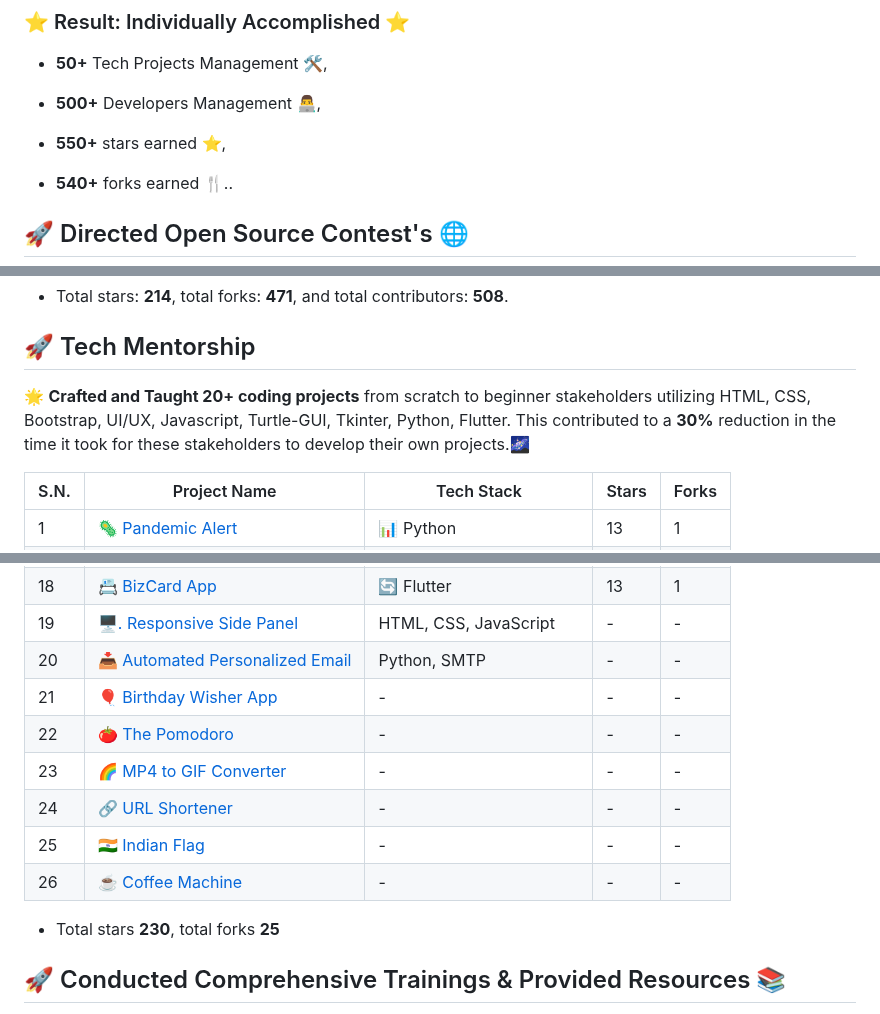
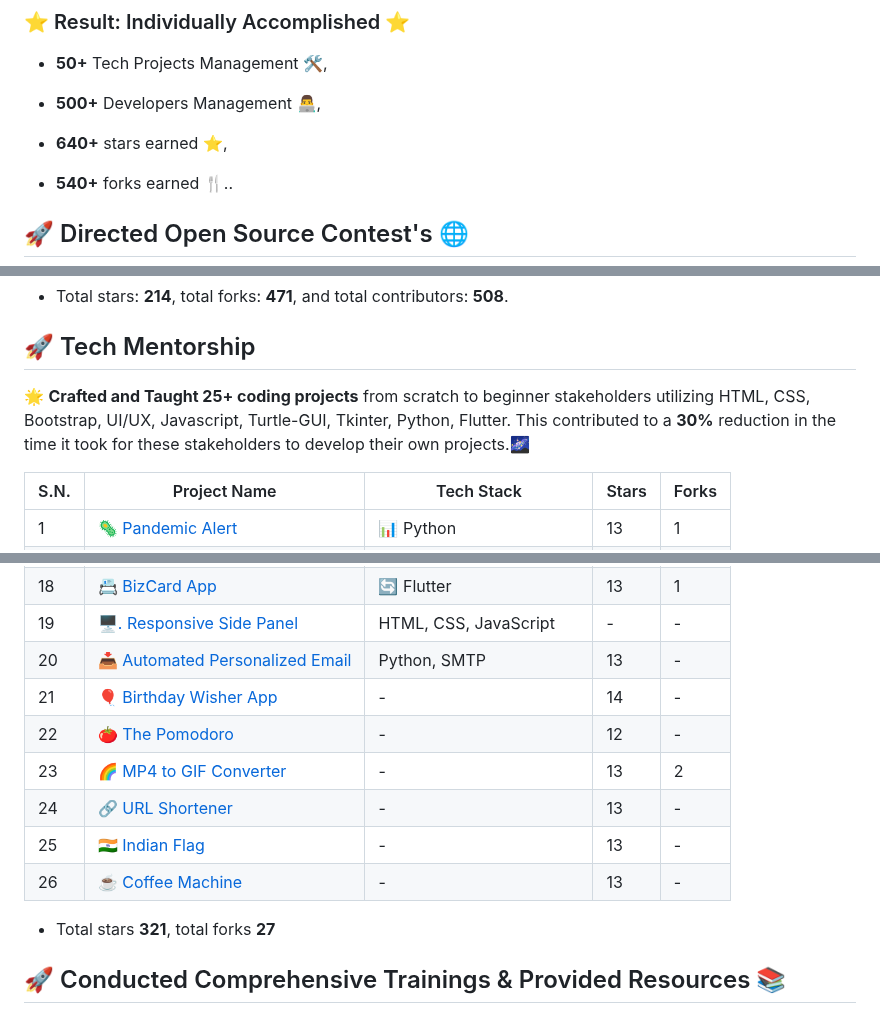
Before and after one commit to shreyamalogi/MyBestWorks, a Markdown page: Technical Director-Portfolio.md, 3 parts joined by grey strips. Rendered like a GitHub page.

```diff
--- a/Technical Director-Portfolio.md
+++ b/Technical Director-Portfolio.md
@@ -12,7 +12,7 @@
 
 - **500+** Developers Management 👨‍💻,
 
-- **550+** stars earned ⭐️,
+- **640+** stars earned ⭐️,
 
 - **540+** forks earned 🍴..
 
@@ -47,7 +47,7 @@ Crafted ideas, Planned and performed analysis, organized everything properly, co
 
 ##  🚀 Tech Mentorship
 
-🌟 **Crafted and Taught 20+ coding projects** from scratch to beginner stakeholders utilizing HTML, CSS, Bootstrap, UI/UX, Javascript, Turtle-GUI, Tkinter, Python, Flutter. This contributed to a **30%** reduction in the time it took for these stakeholders to develop their own projects.🌌
+🌟 **Crafted and Taught 25+ coding projects** from scratch to beginner stakeholders utilizing HTML, CSS, Bootstrap, UI/UX, Javascript, Turtle-GUI, Tkinter, Python, Flutter. This contributed to a **30%** reduction in the time it took for these stakeholders to develop their own projects.🌌
 
 
 
@@ -72,16 +72,16 @@ Crafted ideas, Planned and performed analysis, organized everything properly, co
 | 17   | [💎 I Am Rich App](https://github.com/shreyamalogi/rich-app)                                   | 💰 Flutter                         | 13    | 1     |
 | 18   | [📇 BizCard App](https://github.com/shreyamalogi/bizcard-app)                                 | 🔄 Flutter                         | 13    | 1     |
 | 19   | [🖥️. Responsive Side Panel](https://github.com/shreyamalogi/Responsive-Side-Panel)                 | HTML, CSS, JavaScript             | -     | -     |
-| 20   | [📥 Automated Personalized Email](https://github.com/shreyamalogi/Automated-personalized-Email)   | Python, SMTP                      | -     | -     |
-| 21   | [🎈 Birthday Wisher App](https://github.com/shreyamalogi/BGC-app)                                             | -                                  | -     | -     |
-| 22   | [🍅 The Pomodoro](https://github.com/shreyamalogi/the-pomodoro)                               | -                                  | -     | -     |
-| 23   | [🌈 MP4 to GIF Converter](https://github.com/shreyamalogi/mp4-to-gif)                            | -                                  | -     | -     |
-| 24   | [🔗 URL Shortener](https://github.com/shreyamalogi/URL-shortener)                                 | -                                  | -     | -     |
-| 25   | [🇮🇳 Indian Flag](https://github.com/shreyamalogi/Indian_flag)                                     | -                                  | -     | -     |
-| 26   | [☕ Coffee Machine](https://github.com/shreyamalogi/Coffee-Machine)                               | -                                  | -     | -     |
+| 20   | [📥 Automated Personalized Email](https://github.com/shreyamalogi/Automated-personalized-Email)   | Python, SMTP                      | 13    | -     |
+| 21   | [🎈 Birthday Wisher App](https://github.com/shreyamalogi/BGC-app)                                             | -                                  | 14    | -     |
+| 22   | [🍅 The Pomodoro](https://github.com/shreyamalogi/the-pomodoro)                               | -                                  | 12   | -     |
+| 23   | [🌈 MP4 to GIF Converter](https://github.com/shreyamalogi/mp4-to-gif)                            | -                                  |   13 | 2    |
+| 24   | [🔗 URL Shortener](https://github.com/shreyamalogi/URL-shortener)                                 | -                                  | 13    | -     |
+| 25   | [🇮🇳 Indian Flag](https://github.com/shreyamalogi/Indian_flag)                                     | -                                  | 13     | -     |
+| 26   | [☕ Coffee Machine](https://github.com/shreyamalogi/Coffee-Machine)                               | -                                  | 13    | -     |
 
 
-- Total stars **230**, total forks **25**
+- Total stars **321**, total forks **27**
 
 
 
```
